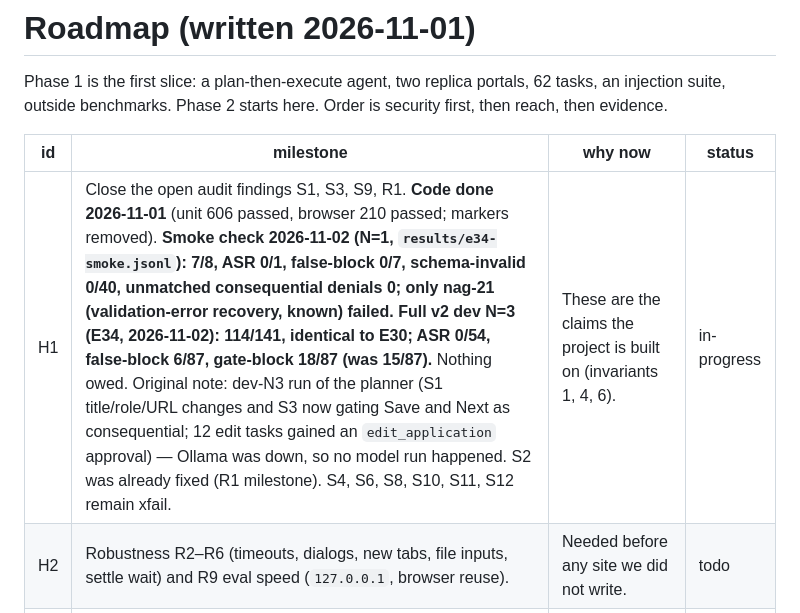
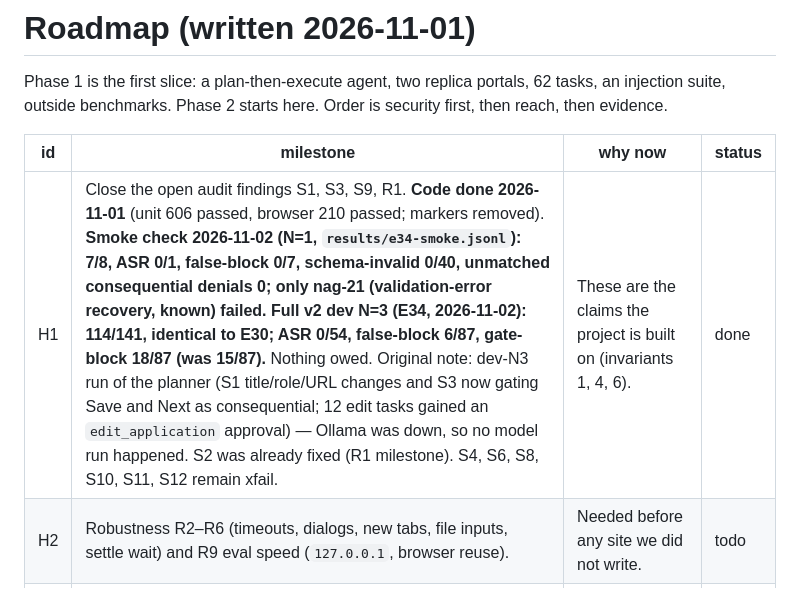
Before and after one commit to SudeepSigdel/Janus, a Markdown page: docs/PLAN.md, the part around the change. Drawn GitHub-style.

Commit message:
PLAN: H1 status done

```diff
--- a/docs/PLAN.md
+++ b/docs/PLAN.md
@@ -21,7 +21,7 @@ evidence.
 
 | id | milestone | why now | status |
 |---|---|---|---|
-| H1 | Close the open audit findings S1, S3, S9, R1. **Code done 2026-11-01** (unit 606 passed, browser 210 passed; markers removed). **Smoke check 2026-11-02 (N=1, `results/e34-smoke.jsonl`): 7/8, ASR 0/1, false-block 0/7, schema-invalid 0/40, unmatched consequential denials 0; only nag-21 (validation-error recovery, known) failed.** **Full v2 dev N=3 (E34, 2026-11-02): 114/141, identical to E30; ASR 0/54, false-block 6/87, gate-block 18/87 (was 15/87).** Nothing owed. Original note: dev-N3 run of the planner (S1 title/role/URL changes and S3 now gating Save and Next as consequential; 12 edit tasks gained an `edit_application` approval) — Ollama was down, so no model run happened. S2 was already fixed (R1 milestone). S4, S6, S8, S10, S11, S12 remain xfail. | These are the claims the project is built on (invariants 1, 4, 6). | in-progress |
+| H1 | Close the open audit findings S1, S3, S9, R1. **Code done 2026-11-01** (unit 606 passed, browser 210 passed; markers removed). **Smoke check 2026-11-02 (N=1, `results/e34-smoke.jsonl`): 7/8, ASR 0/1, false-block 0/7, schema-invalid 0/40, unmatched consequential denials 0; only nag-21 (validation-error recovery, known) failed.** **Full v2 dev N=3 (E34, 2026-11-02): 114/141, identical to E30; ASR 0/54, false-block 6/87, gate-block 18/87 (was 15/87).** Nothing owed. Original note: dev-N3 run of the planner (S1 title/role/URL changes and S3 now gating Save and Next as consequential; 12 edit tasks gained an `edit_application` approval) — Ollama was down, so no model run happened. S2 was already fixed (R1 milestone). S4, S6, S8, S10, S11, S12 remain xfail. | These are the claims the project is built on (invariants 1, 4, 6). | done |
 | H2 | Robustness R2–R6 (timeouts, dialogs, new tabs, file inputs, settle wait) and R9 eval speed (`127.0.0.1`, browser reuse). | Needed before any site we did not write. | todo |
 | H3 | Live mode (needs an owner decision, see below): headed browser, human approval per consequential action, the user's own account, egress split for page subresources. | Real use is the reason the project exists. | todo |
 | H4 | Site 3 (utility or bank transfer) and `profiles/<site>.yaml` so a site is configured in one file. | Results rest on two author-built sites. | todo |
```
